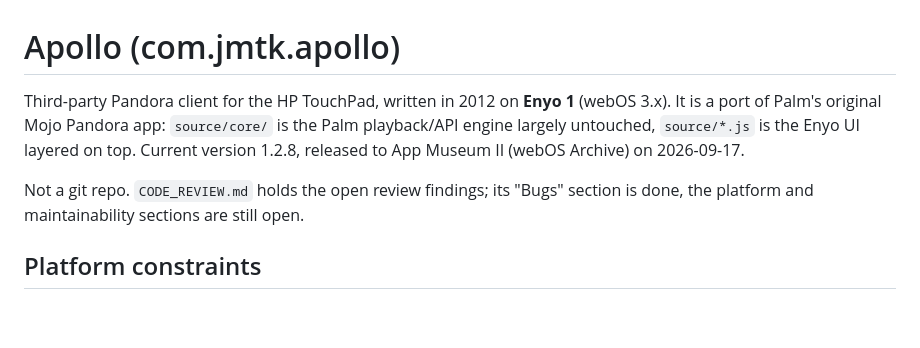
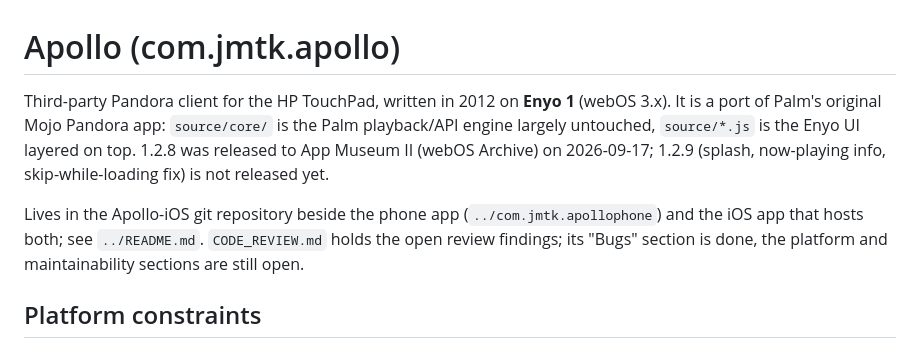
Before and after one commit to codepoet80/Apollo-webOS-for-iOS, a Markdown page: com.jmtk.apollo/CLAUDE.md, the part around the change. Rendered like a GitHub page; blank space fills up the shorter version.

Commit message:
Apollo for TouchPad: its notes name the repository and 1.2.9
Co-Authored-By: Claude Opus 5.5 <noreply@anthropic.com>
Claude-Session: https://claude.ai/code/session_0139VfraHAELZ6HRD7dni7VS

```diff
--- a/com.jmtk.apollo/CLAUDE.md
+++ b/com.jmtk.apollo/CLAUDE.md
@@ -1,8 +1,8 @@
 # Apollo (com.jmtk.apollo)
 
-Third-party Pandora client for the HP TouchPad, written in 2012 on **Enyo 1** (webOS 3.x). It is a port of Palm's original Mojo Pandora app: `source/core/` is the Palm playback/API engine largely untouched, `source/*.js` is the Enyo UI layered on top. Current version 1.2.8, released to App Museum II (webOS Archive) on 2026-09-17.
+Third-party Pandora client for the HP TouchPad, written in 2012 on **Enyo 1** (webOS 3.x). It is a port of Palm's original Mojo Pandora app: `source/core/` is the Palm playback/API engine largely untouched, `source/*.js` is the Enyo UI layered on top. 1.2.8 was released to App Museum II (webOS Archive) on 2026-09-17; 1.2.9 (splash, now-playing info, skip-while-loading fix) is not released yet.
 
-Not a git repo. `CODE_REVIEW.md` holds the open review findings; its "Bugs" section is done, the platform and maintainability sections are still open.
+Lives in the Apollo-iOS git repository beside the phone app (`../com.jmtk.apollophone`) and the iOS app that hosts both; see `../README.md`. `CODE_REVIEW.md` holds the open review findings; its "Bugs" section is done, the platform and maintainability sections are still open.
 
 ## Platform constraints
 
```
